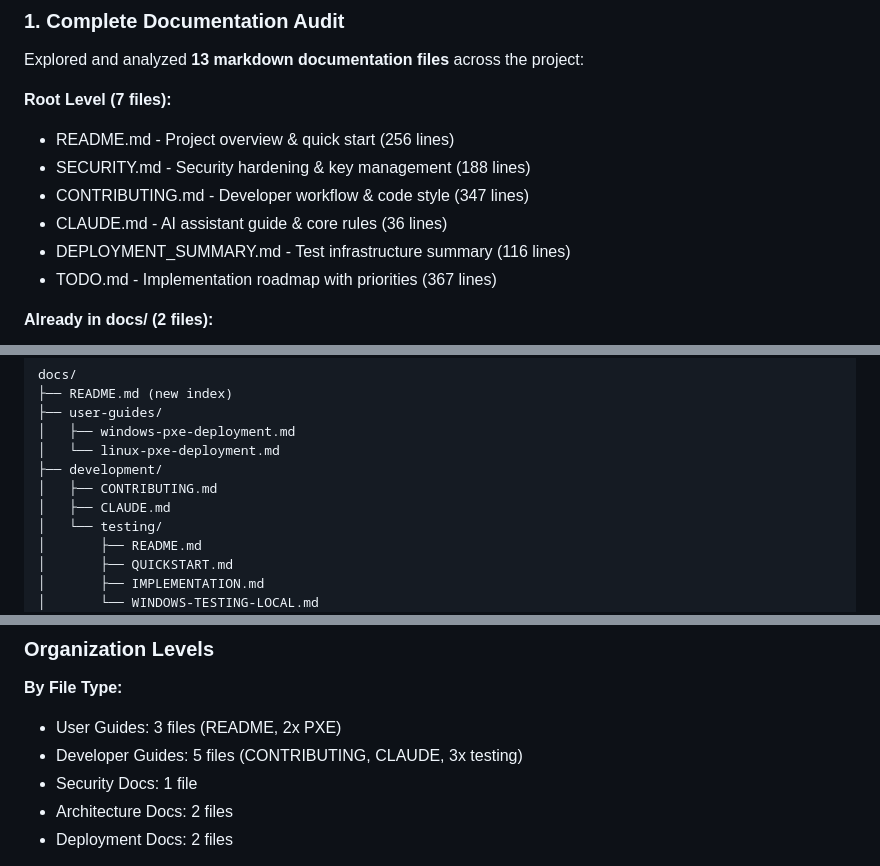
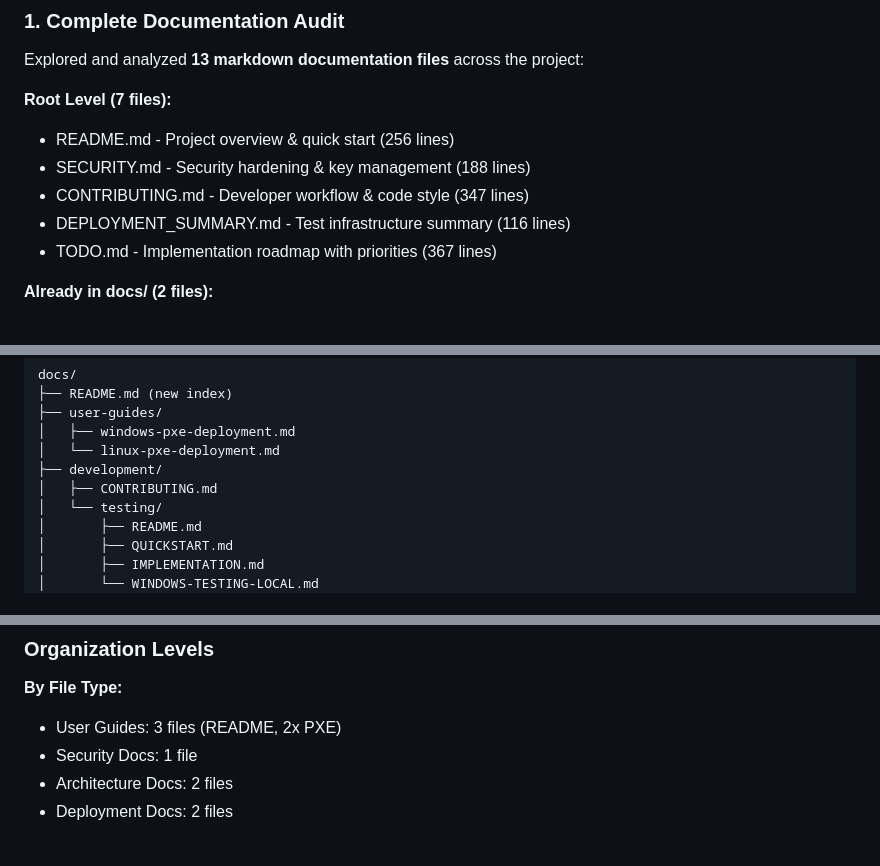
Before and after one commit to vegcom/cozy-salt, a Markdown page: DOCS_SUMMARY.md, 3 parts joined by grey strips. GitHub-like rendering.

```diff
--- a/DOCS_SUMMARY.md
+++ b/DOCS_SUMMARY.md
@@ -15,7 +15,6 @@ Explored and analyzed **13 markdown documentation files** across the project:
 - README.md - Project overview & quick start (256 lines)
 - SECURITY.md - Security hardening & key management (188 lines)
 - CONTRIBUTING.md - Developer workflow & code style (347 lines)
-- CLAUDE.md - AI assistant guide & core rules (36 lines)
 - DEPLOYMENT_SUMMARY.md - Test infrastructure summary (116 lines)
 - TODO.md - Implementation roadmap with priorities (367 lines)
 
@@ -62,7 +61,6 @@ docs/
 │   └── linux-pxe-deployment.md
 ├── development/
 │   ├── CONTRIBUTING.md
-│   ├── CLAUDE.md
 │   └── testing/
 │       ├── README.md
 │       ├── QUICKSTART.md
@@ -96,7 +94,6 @@ docs/
 
 **By File Type:**
 - User Guides: 3 files (README, 2x PXE)
-- Developer Guides: 5 files (CONTRIBUTING, CLAUDE, 3x testing)
 - Security Docs: 1 file
 - Architecture Docs: 2 files
 - Deployment Docs: 2 files
```
Also changed, not shown: TODO.md (+50 -0 lines).
